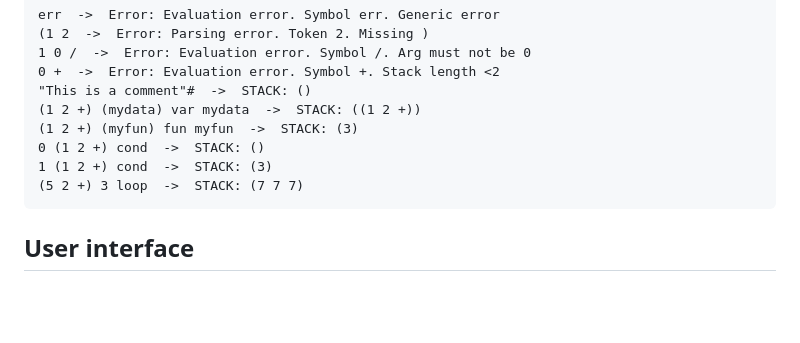
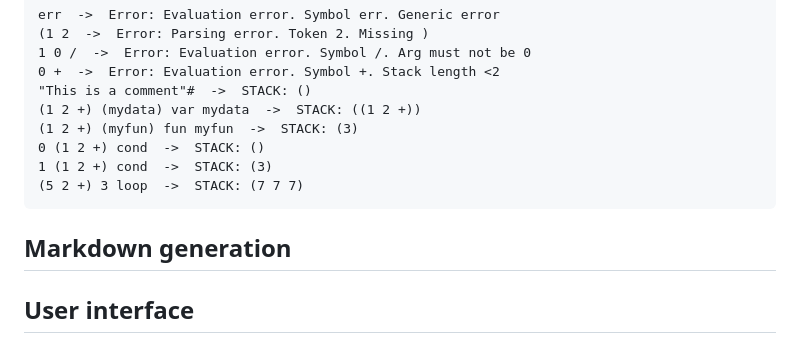
Before and after one commit to stpd1/stpd, a Markdown page: README.md, the part around the change. Drawn GitHub-style; blank space fills up the shorter version.

````diff
--- a/README.md
+++ b/README.md
@@ -165,6 +165,10 @@ err  ->  Error: Evaluation error. Symbol err. Generic error
 (5 2 +) 3 loop  ->  STACK: (7 7 7)
 ```
 
+## Markdown generation
+
+
+
 ## User interface
 
 The prec function sets the display digit precision of numbers.
````
